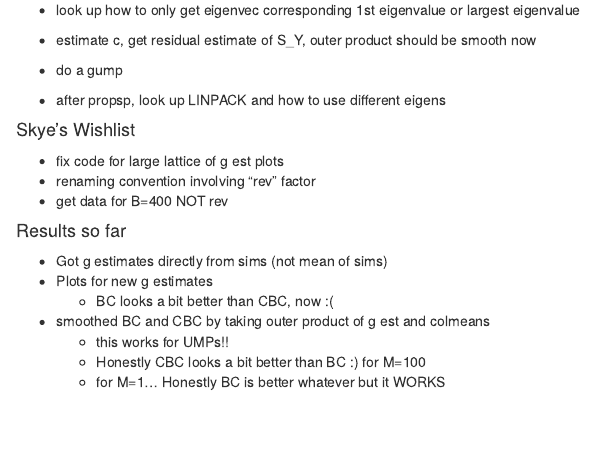
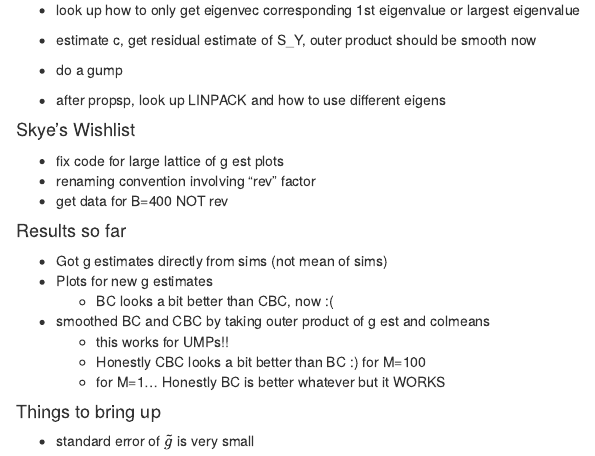
Before and after one commit to skyepaphora/PhD_Proposal, an R Markdown document (WRITEME.Rmd): the page in a window 1100 px wide, from 260 px down. Rendered offline with R 4.5, knitr and Pandoc, with nearby package versions.

Commit message:
some more notes

```diff
--- a/WRITEME.Rmd
+++ b/WRITEME.Rmd
@@ -27,3 +28,7 @@
     - this works for UMPs!!
     - Honestly CBC looks a bit better than BC :) for M=100
     - for M=1... Honestly BC is better whatever but it WORKS
+
+#### Things to bring up
+
+* standard error of $\tilde g$ is very small
```
Also changed, not shown: WRITEME.Rmd (1 more changed lines).
